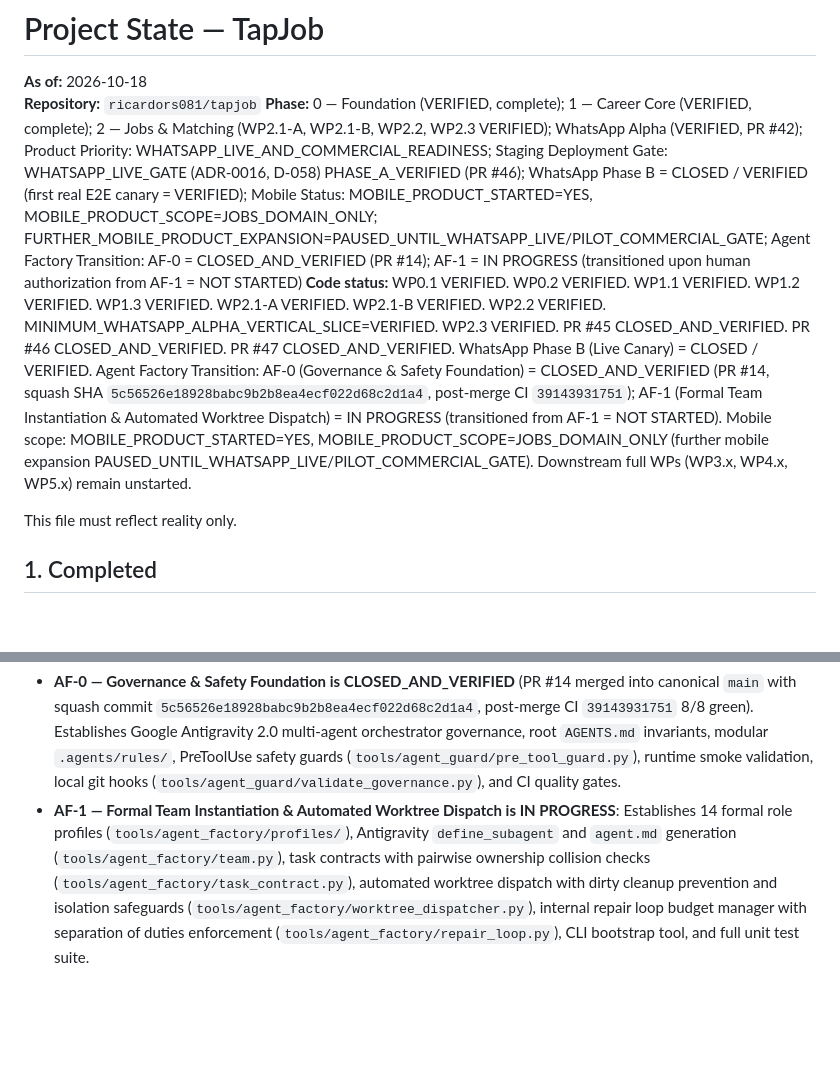
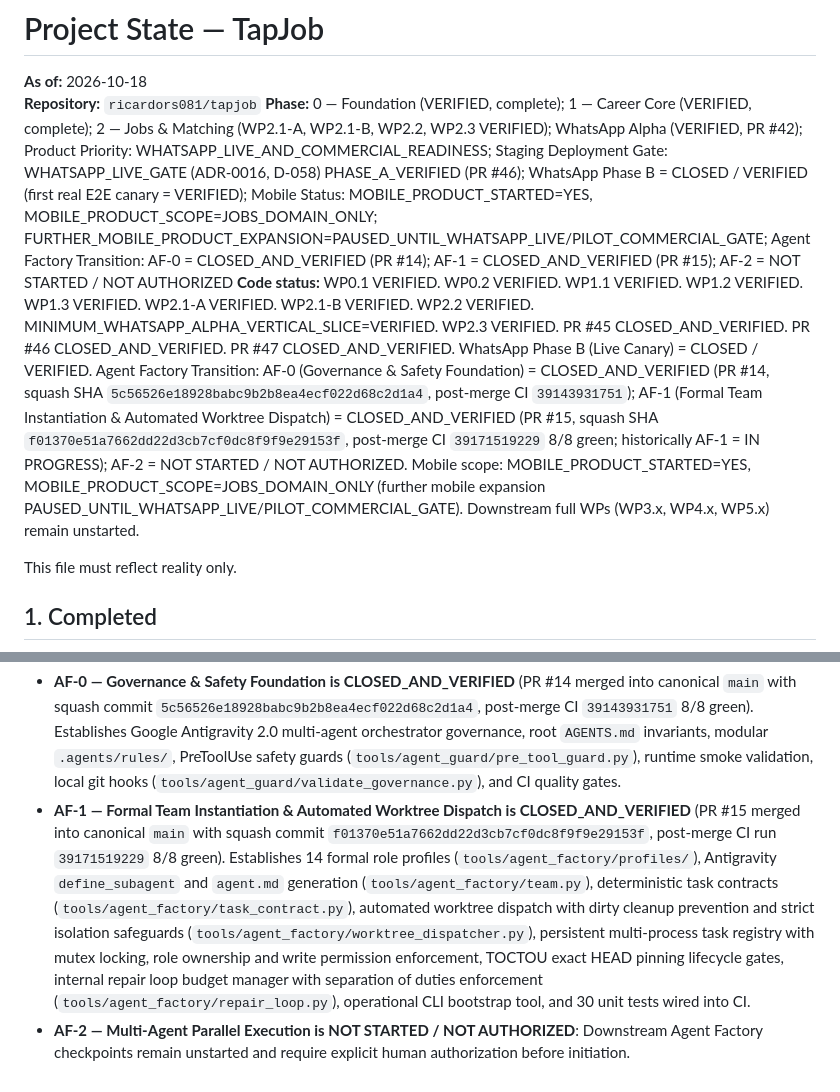
Before and after one commit to ricardors081/tapjob, a Markdown page: docs/PROJECT_STATE.md, 2 parts joined by grey strips. Rendered like a GitHub page; blank space fills up the shorter version.

Commit message:
docs(agent-factory): close AF-1 project state (#16)
Co-authored-by: Ricardo Santos <sssilricardo@gmail.com>

```diff
--- a/docs/PROJECT_STATE.md
+++ b/docs/PROJECT_STATE.md
@@ -2,8 +2,8 @@
 
 **As of:** 2026-10-18
 **Repository:** `ricardors081/tapjob`
-**Phase:** 0 — Foundation (VERIFIED, complete); 1 — Career Core (VERIFIED, complete); 2 — Jobs & Matching (WP2.1-A, WP2.1-B, WP2.2, WP2.3 VERIFIED); WhatsApp Alpha (VERIFIED, PR #42); Product Priority: WHATSAPP_LIVE_AND_COMMERCIAL_READINESS; Staging Deployment Gate: WHATSAPP_LIVE_GATE (ADR-0016, D-058) PHASE_A_VERIFIED (PR #46); WhatsApp Phase B = CLOSED / VERIFIED (first real E2E canary = VERIFIED); Mobile Status: MOBILE_PRODUCT_STARTED=YES, MOBILE_PRODUCT_SCOPE=JOBS_DOMAIN_ONLY; FURTHER_MOBILE_PRODUCT_EXPANSION=PAUSED_UNTIL_WHATSAPP_LIVE/PILOT_COMMERCIAL_GATE; Agent Factory Transition: AF-0 = CLOSED_AND_VERIFIED (PR #14); AF-1 = IN PROGRESS (transitioned upon human authorization from AF-1 = NOT STARTED)
-**Code status:** WP0.1 VERIFIED. WP0.2 VERIFIED. WP1.1 VERIFIED. WP1.2 VERIFIED. WP1.3 VERIFIED. WP2.1-A VERIFIED. WP2.1-B VERIFIED. WP2.2 VERIFIED. MINIMUM_WHATSAPP_ALPHA_VERTICAL_SLICE=VERIFIED. WP2.3 VERIFIED. PR #45 CLOSED_AND_VERIFIED. PR #46 CLOSED_AND_VERIFIED. PR #47 CLOSED_AND_VERIFIED. WhatsApp Phase B (Live Canary) = CLOSED / VERIFIED. Agent Factory Transition: AF-0 (Governance & Safety Foundation) = CLOSED_AND_VERIFIED (PR #14, squash SHA `5c56526e18928babc9b2b8ea4ecf022d68c2d1a4`, post-merge CI `39143931751`); AF-1 (Formal Team Instantiation & Automated Worktree Dispatch) = IN PROGRESS (transitioned from AF-1 = NOT STARTED). Mobile scope: MOBILE_PRODUCT_STARTED=YES, MOBILE_PRODUCT_SCOPE=JOBS_DOMAIN_ONLY (further mobile expansion PAUSED_UNTIL_WHATSAPP_LIVE/PILOT_COMMERCIAL_GATE). Downstream full WPs (WP3.x, WP4.x, WP5.x) remain unstarted.
+**Phase:** 0 — Foundation (VERIFIED, complete); 1 — Career Core (VERIFIED, complete); 2 — Jobs & Matching (WP2.1-A, WP2.1-B, WP2.2, WP2.3 VERIFIED); WhatsApp Alpha (VERIFIED, PR #42); Product Priority: WHATSAPP_LIVE_AND_COMMERCIAL_READINESS; Staging Deployment Gate: WHATSAPP_LIVE_GATE (ADR-0016, D-058) PHASE_A_VERIFIED (PR #46); WhatsApp Phase B = CLOSED / VERIFIED (first real E2E canary = VERIFIED); Mobile Status: MOBILE_PRODUCT_STARTED=YES, MOBILE_PRODUCT_SCOPE=JOBS_DOMAIN_ONLY; FURTHER_MOBILE_PRODUCT_EXPANSION=PAUSED_UNTIL_WHATSAPP_LIVE/PILOT_COMMERCIAL_GATE; Agent Factory Transition: AF-0 = CLOSED_AND_VERIFIED (PR #14); AF-1 = CLOSED_AND_VERIFIED (PR #15); AF-2 = NOT STARTED / NOT AUTHORIZED
+**Code status:** WP0.1 VERIFIED. WP0.2 VERIFIED. WP1.1 VERIFIED. WP1.2 VERIFIED. WP1.3 VERIFIED. WP2.1-A VERIFIED. WP2.1-B VERIFIED. WP2.2 VERIFIED. MINIMUM_WHATSAPP_ALPHA_VERTICAL_SLICE=VERIFIED. WP2.3 VERIFIED. PR #45 CLOSED_AND_VERIFIED. PR #46 CLOSED_AND_VERIFIED. PR #47 CLOSED_AND_VERIFIED. WhatsApp Phase B (Live Canary) = CLOSED / VERIFIED. Agent Factory Transition: AF-0 (Governance & Safety Foundation) = CLOSED_AND_VERIFIED (PR #14, squash SHA `5c56526e18928babc9b2b8ea4ecf022d68c2d1a4`, post-merge CI `39143931751`); AF-1 (Formal Team Instantiation & Automated Worktree Dispatch) = CLOSED_AND_VERIFIED (PR #15, squash SHA `f01370e51a7662dd22d3cb7cf0dc8f9f9e29153f`, post-merge CI `39171519229` 8/8 green; historically AF-1 = IN PROGRESS); AF-2 = NOT STARTED / NOT AUTHORIZED. Mobile scope: MOBILE_PRODUCT_STARTED=YES, MOBILE_PRODUCT_SCOPE=JOBS_DOMAIN_ONLY (further mobile expansion PAUSED_UNTIL_WHATSAPP_LIVE/PILOT_COMMERCIAL_GATE). Downstream full WPs (WP3.x, WP4.x, WP5.x) remain unstarted.
 
 
 This file must reflect reality only.
@@ -475,4 +475,5 @@ Verified Work Package:
 
 Agent Factory Transition:
 - **AF-0 — Governance & Safety Foundation is CLOSED_AND_VERIFIED** (PR #14 merged into canonical `main` with squash commit `5c56526e18928babc9b2b8ea4ecf022d68c2d1a4`, post-merge CI `39143931751` 8/8 green). Establishes Google Antigravity 2.0 multi-agent orchestrator governance, root `AGENTS.md` invariants, modular `.agents/rules/`, PreToolUse safety guards (`tools/agent_guard/pre_tool_guard.py`), runtime smoke validation, local git hooks (`tools/agent_guard/validate_governance.py`), and CI quality gates.
-- **AF-1 — Formal Team Instantiation & Automated Worktree Dispatch is IN PROGRESS**: Establishes 14 formal role profiles (`tools/agent_factory/profiles/`), Antigravity `define_subagent` and `agent.md` generation (`tools/agent_factory/team.py`), task contracts with pairwise ownership collision checks (`tools/agent_factory/task_contract.py`), automated worktree dispatch with dirty cleanup prevention and isolation safeguards (`tools/agent_factory/worktree_dispatcher.py`), internal repair loop budget manager with separation of duties enforcement (`tools/agent_factory/repair_loop.py`), CLI bootstrap tool, and full unit test suite.
+- **AF-1 — Formal Team Instantiation & Automated Worktree Dispatch is CLOSED_AND_VERIFIED** (PR #15 merged into canonical `main` with squash commit `f01370e51a7662dd22d3cb7cf0dc8f9f9e29153f`, post-merge CI run `39171519229` 8/8 green). Establishes 14 formal role profiles (`tools/agent_factory/profiles/`), Antigravity `define_subagent` and `agent.md` generation (`tools/agent_factory/team.py`), deterministic task contracts (`tools/agent_factory/task_contract.py`), automated worktree dispatch with dirty cleanup prevention and strict isolation safeguards (`tools/agent_factory/worktree_dispatcher.py`), persistent multi-process task registry with mutex locking, role ownership and write permission enforcement, TOCTOU exact HEAD pinning lifecycle gates, internal repair loop budget manager with separation of duties enforcement (`tools/agent_factory/repair_loop.py`), operational CLI bootstrap tool, and 30 unit tests wired into CI.
+- **AF-2 — Multi-Agent Parallel Execution is NOT STARTED / NOT AUTHORIZED**: Downstream Agent Factory checkpoints remain unstarted and require explicit human authorization before initiation.
```
